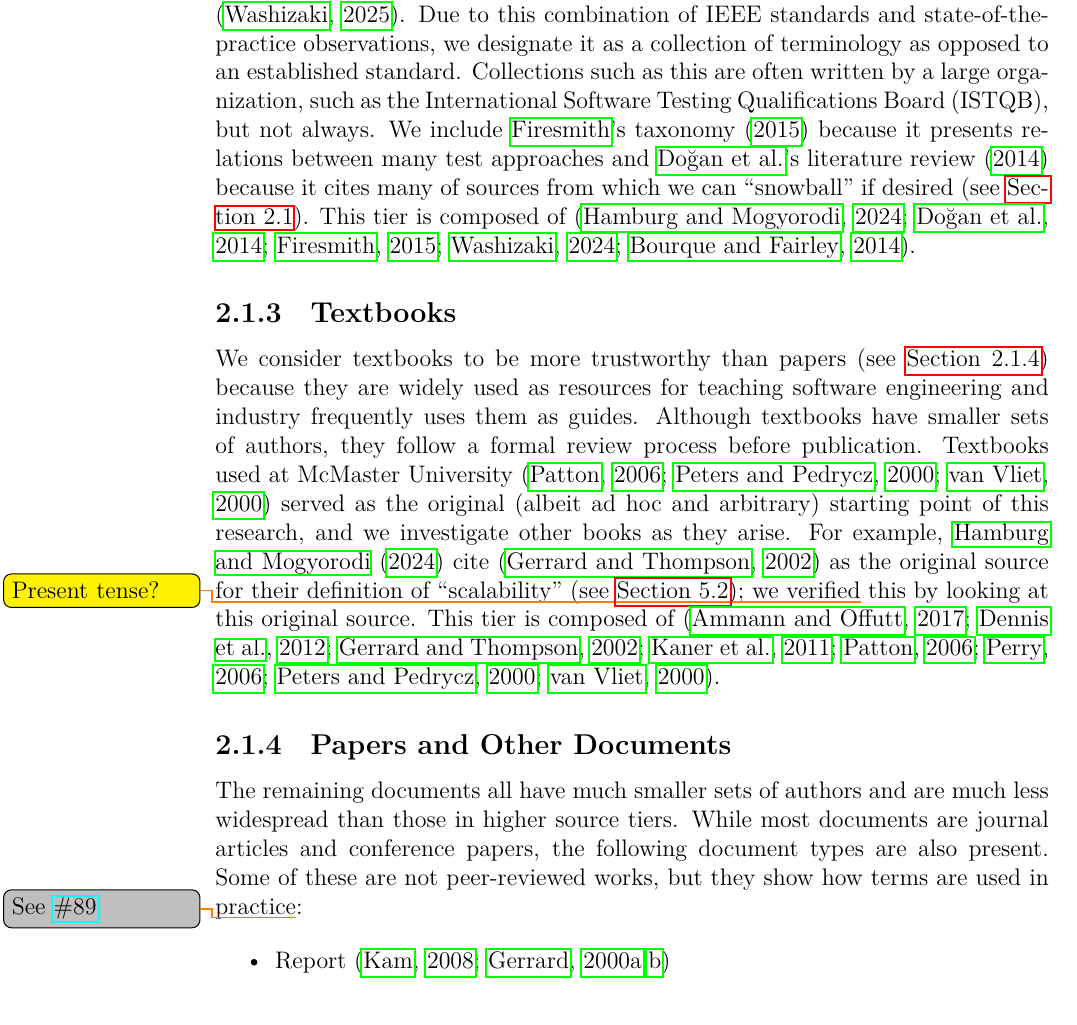
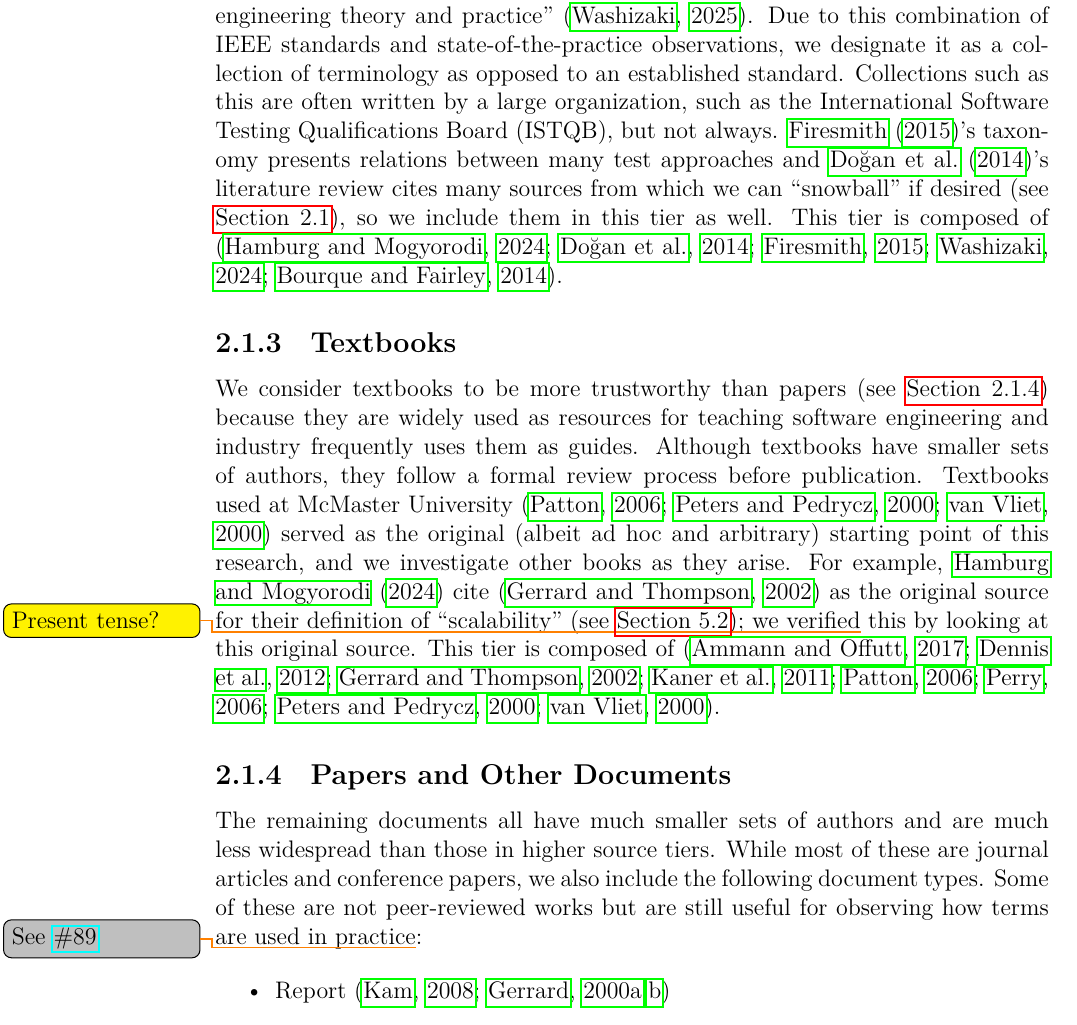
Before and after one commit to samm82/TestingTesting, a LaTeX thesis (thesis.tex, which reads chapters/03_methodology.tex): part of page 30 of 147, cut so that both start at the same text. The pictures show the PDF file thesis.pdf that the author committed with the source.

Commit message:
More minor improvements to source tier descriptions; #129

```diff
--- a/chapters/03_methodology.tex
+++ b/chapters/03_methodology.tex
@@ -109,12 +109,11 @@ software engineering theory and practice'' \citep{AboutSWEBOK}. Due to this
 combination of IEEE standards and state-of-the-practice observations, we
 designate it as a collection of terminology as opposed to an established
 standard. Collections such as this are often written by a large
-organization, such as the \acf{istqb}, but not always. We include
-\citeauthor{Firesmith2015}'s taxonomy
-\citeyearpar{Firesmith2015} because it presents relations between many test
-approaches and \citeauthor{DoğanEtAl2014}'s
-literature review \citeyearpar{DoğanEtAl2014} because it cites many
-of sources from which we can ``snowball'' if desired (see \Cref{sources}).
+organization, such as the \acf{istqb}, but not always.
+\citet{Firesmith2015}'s taxonomy presents relations between many
+test approaches and \citet{DoğanEtAl2014}'s literature
+review cites many sources from which we can ``snowball'' if desired
+(see \Cref{sources}), so we include them in this tier as well.
 This tier is composed of \metaSources{2}.
 
 \subsubsection{\textSources{1}}
@@ -135,10 +134,10 @@ This tier is composed of \textSources{2}.
 % Colored black
 
 The remaining documents all have much smaller sets of authors and are much less
-widespread than those in higher source tiers. While most documents are
-journal articles and conference papers, the following document types are also
-present. Some of these are not peer-reviewed works, but they show how terms are
-used in practice\thesisissueref{89}:
+widespread than those in higher source tiers. While most of these are journal
+articles and conference papers, we also include the following document types.
+Some of these are not peer-reviewed works but are still useful for
+observing how terms are used in practice\thesisissueref{89}:
 
 \begin{itemize}
     \item Report \citep{Kam2008,Gerrard2000a,Gerrard2000b}
```
Also changed, not shown: paper.pdf, thesis.pdf, chapters/03_methodology.tex (4 more changed lines).
